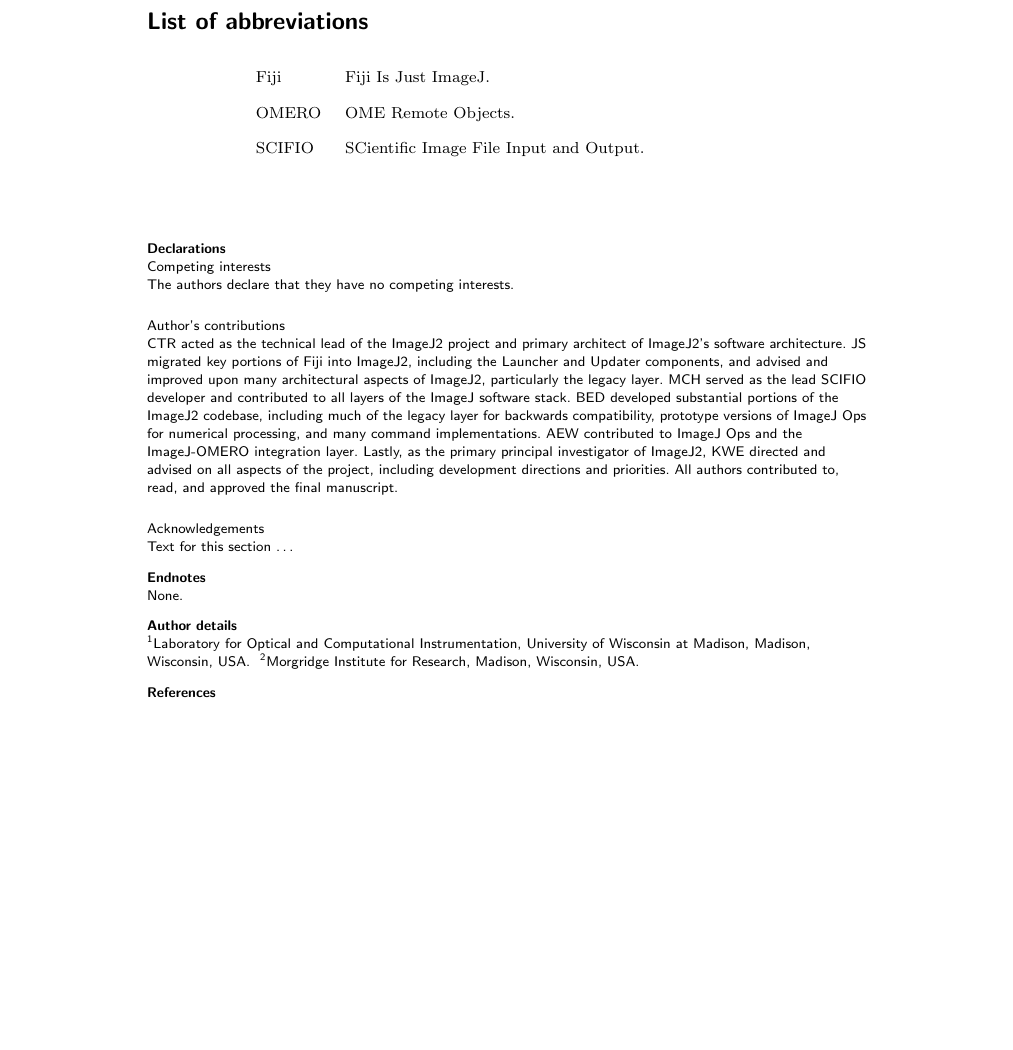
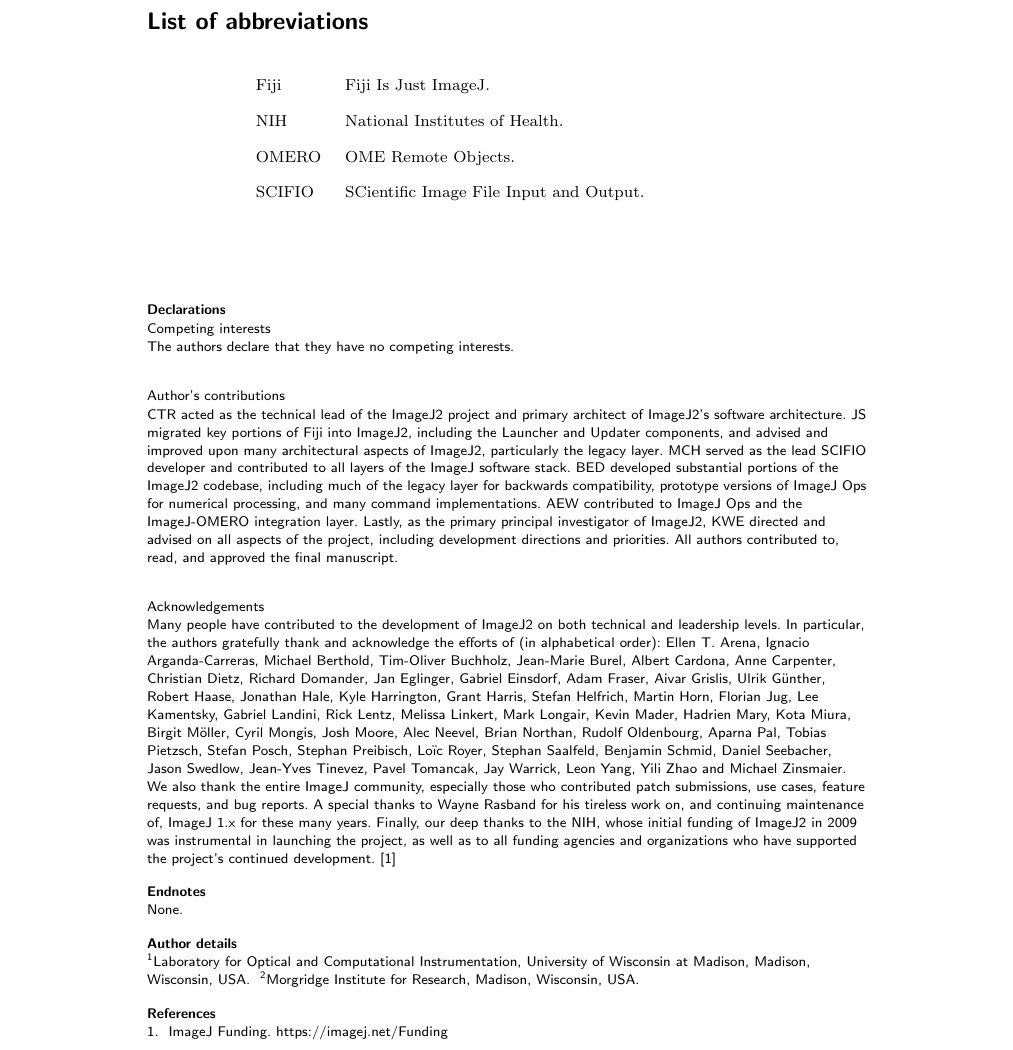
Before and after one commit to imagej/imagej2-manuscript-2017, a LaTeX document (imagej2.tex): part of page 2 of 3, cut so that both start at the same text, the shorter picture padded with empty space. Compiled offline with pdfLaTeX.

Commit message:
Add acknowledgements

```diff
--- a/imagej2.tex
+++ b/imagej2.tex
@@ -395,7 +395,27 @@
   All authors contributed to, read, and approved the final manuscript.
 
 \subsection*{Acknowledgements}
-  Text for this section \ldots
+  Many people have contributed to the development of ImageJ2 on both technical
+  and leadership levels. In particular, the authors gratefully thank and
+  acknowledge the efforts of (in alphabetical order): Ellen T. Arena, Ignacio
+  Arganda-Carreras, Michael Berthold, Tim-Oliver Buchholz, Jean-Marie Burel,
+  Albert Cardona, Anne Carpenter, Christian Dietz, Richard Domander, Jan
+  Eglinger, Gabriel Einsdorf, Adam Fraser, Aivar Grislis, Ulrik Günther, Robert
+  Haase, Jonathan Hale, Kyle Harrington, Grant Harris, Stefan Helfrich, Martin
+  Horn, Florian Jug, Lee Kamentsky, Gabriel Landini, Rick Lentz, Melissa
+  Linkert, Mark Longair, Kevin Mader, Hadrien Mary, Kota Miura, Birgit Möller,
+  Cyril Mongis, Josh Moore, Alec Neevel, Brian Northan, Rudolf Oldenbourg,
+  Aparna Pal, Tobias Pietzsch, Stefan Posch, Stephan Preibisch, Loïc Royer,
+  Stephan Saalfeld, Benjamin Schmid, Daniel Seebacher, Jason Swedlow, Jean-Yves
+  Tinevez, Pavel Tomancak, Jay Warrick, Leon Yang, Yili Zhao and Michael
+  Zinsmaier. We also thank the entire ImageJ community, especially those who
+  contributed patch submissions, use cases, feature requests, and bug reports.
+  A special thanks to Wayne Rasband for his tireless work on, and continuing
+  maintenance of, ImageJ 1.x for these many years. Finally, our deep thanks to
+  the \acrshort{nih}, whose initial funding of ImageJ2 in 2009 was instrumental
+  in launching the project, as well as to all funding agencies and
+  organizations who have supported the project's continued development.
+  \cite{imagej_funding}
 
 %%%%%%%%%%%%%%%%%%%%%%%%%%%%%%%%%%%
 %%                               %%
```
